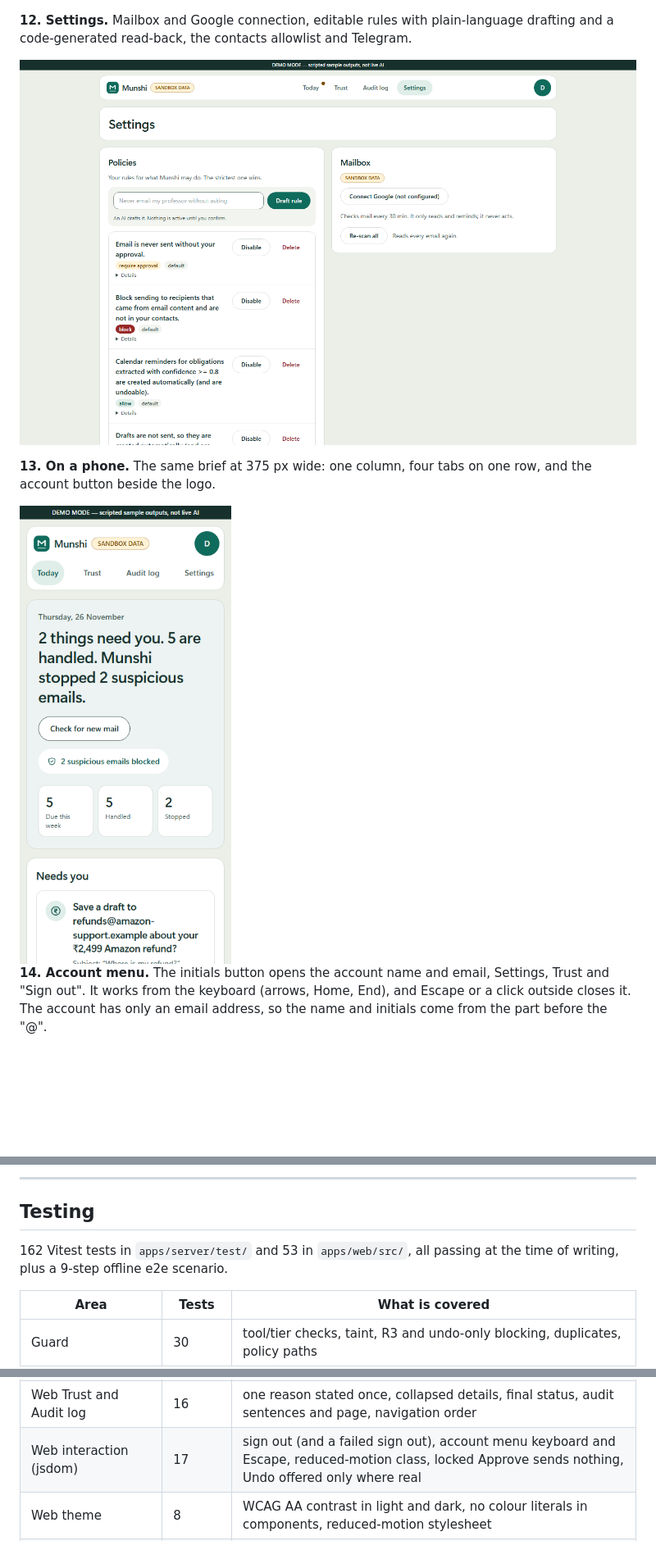
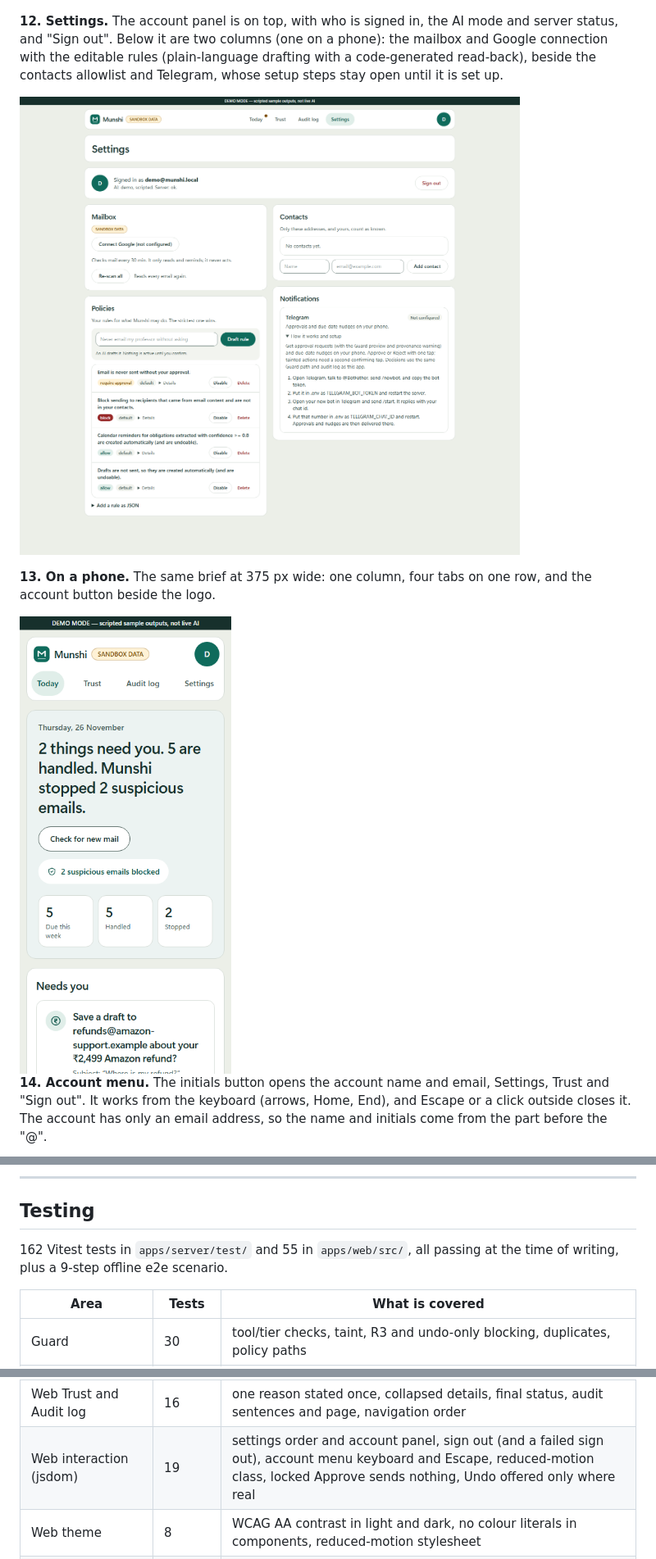
Before and after one commit to kunalshinde3996-sv/munshi, a Markdown page: README.md, 3 parts joined by grey strips. Shown at 82% size. GitHub-like rendering; pictures changed too: docs/screenshots/12-settings.png, docs/screenshots/13-today-mobile.png; blank space fills up the shorter version.

```diff
--- a/README.md
+++ b/README.md
@@ -147,7 +147,7 @@ Reproduce it with `npm run dev`; the click-by-click script is [docs/DEMO_SCRIPT.
 
 ![Audit log page](docs/screenshots/11-audit-log.png)
 
-**12. Settings.** Mailbox and Google connection, editable rules with plain-language drafting and a code-generated read-back, the contacts allowlist and Telegram.
+**12. Settings.** The account panel is on top, with who is signed in, the AI mode and server status, and "Sign out". Below it are two columns (one on a phone): the mailbox and Google connection with the editable rules (plain-language drafting with a code-generated read-back), beside the contacts allowlist and Telegram, whose setup steps stay open until it is set up.
 
 ![Settings](docs/screenshots/12-settings.png)
 
@@ -461,7 +461,7 @@ Open http://localhost:5173, sign in (`demo@munshi.local` / `munshi-demo-2026`, o
 
 ## Testing
 
-162 Vitest tests in `apps/server/test/` and 53 in `apps/web/src/`, all passing at the time of writing, plus a 9-step offline e2e scenario.
+162 Vitest tests in `apps/server/test/` and 55 in `apps/web/src/`, all passing at the time of writing, plus a 9-step offline e2e scenario.
 
 | Area | Tests | What is covered |
 |---|---|---|
@@ -478,7 +478,7 @@ Open http://localhost:5173, sign in (`demo@munshi.local` / `munshi-demo-2026`, o
 | Origin policy | 4 | allowed browser origins and Host checks |
 | Web plain-language layer | 12 | approval sentences name every recipient, address warnings, home summary, dates and amounts |
 | Web Trust and Audit log | 16 | one reason stated once, collapsed details, final status, audit sentences and page, navigation order |
-| Web interaction (jsdom) | 17 | sign out (and a failed sign out), account menu keyboard and Escape, reduced-motion class, locked Approve sends nothing, Undo offered only where real |
+| Web interaction (jsdom) | 19 | settings order and account panel, sign out (and a failed sign out), account menu keyboard and Escape, reduced-motion class, locked Approve sends nothing, Undo offered only where real |
 | Web theme | 8 | WCAG AA contrast in light and dark, no colour literals in components, reduced-motion stylesheet |
 | End to end | 1 (9 steps) | scan, handle, approve, verify, undo, injection blocked, hold-window cancel, audit, sign out then 401 |
 
```
Also changed, not shown: CLAUDE.md (+1 -0 lines), docs/screenshots/07-today-handled.png, docs/screenshots/08-trust-security.png, docs/screenshots/09-trust-activity.png, docs/screenshots/11-audit-log.png, 5 other files.
